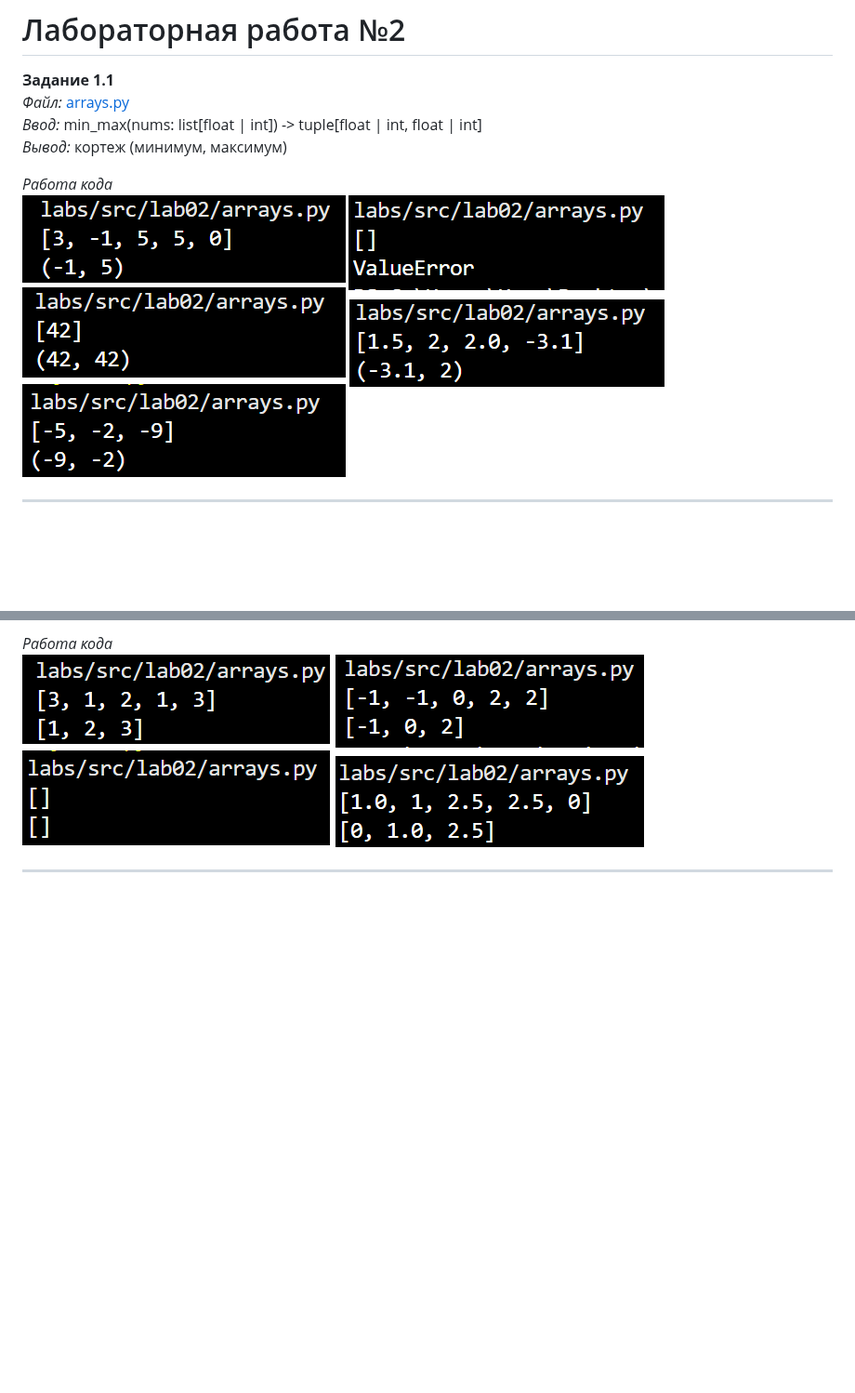
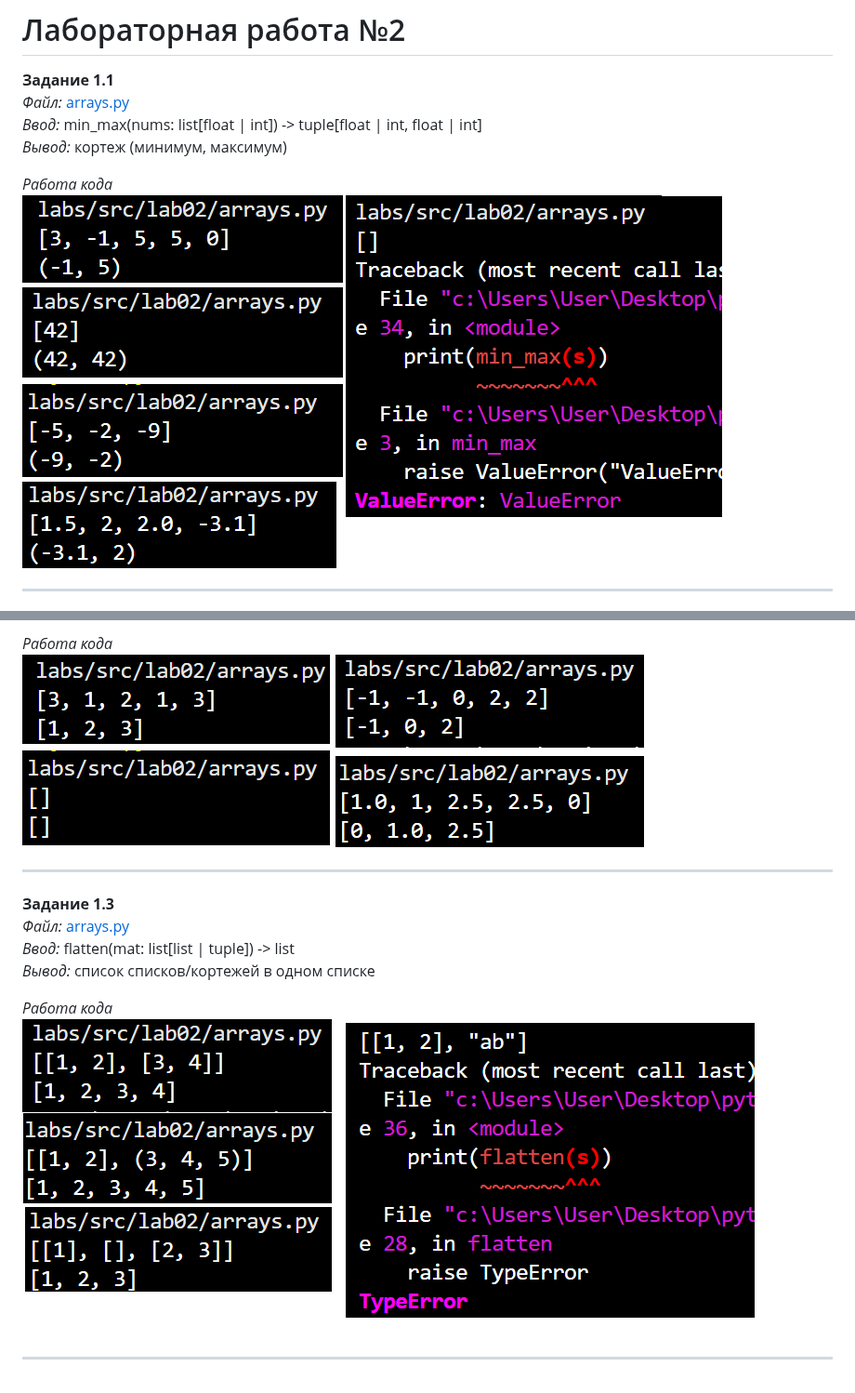
Before and after one commit to mitroshinama/pyton_labs, a Markdown page: README.md, 2 parts joined by grey strips. Shown at 93% size. GitHub-like rendering; pictures changed too: images/lab02/ex1.png, images/lab02/ex3.png (added); blank space fills up the shorter version.

```diff
--- a/README.md
+++ b/README.md
@@ -82,3 +82,13 @@ _Работа кода_
 ![Демонстрация работы кода](/main/../images/lab02/ex2.png)
 
 ---
+
+**Задание 1.3**
+*Файл:* [arrays.py](arrays.py)
+*Ввод:* flatten(mat: list[list | tuple]) -> list
+*Вывод:* список списков/кортежей в одном списке
+
+_Работа кода_
+![Демонстрация работы кода](/main/../images/lab02/ex3.png)
+
+---
```
Also changed, not shown: 1 other file.
